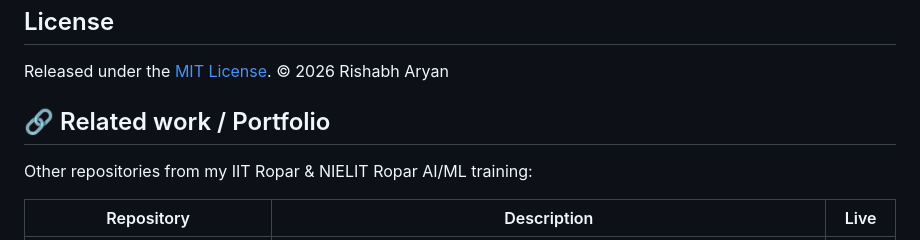
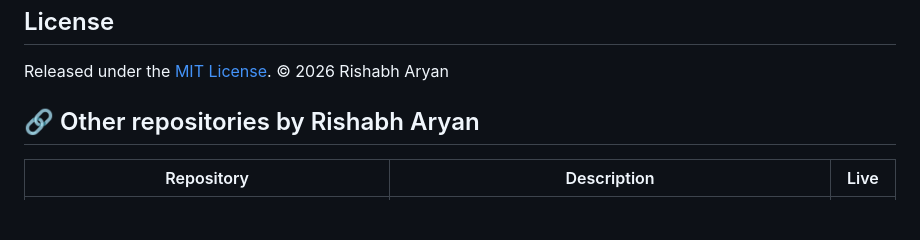
Before and after one commit to Rishabh-bgp/zoo-website-capstone, a Markdown page: README.md, the part around one of its changes. Rendered like a GitHub page; blank space fills up the shorter version.

Commit message:
docs: add 'Other repositories by Rishabh Aryan' section

```diff
--- a/README.md
+++ b/README.md
@@ -188,9 +188,7 @@ zoo-website-capstone/
 
 Released under the [MIT License](LICENSE). © 2026 Rishabh Aryan
 
-## 🔗 Related work / Portfolio
-
-Other repositories from my IIT Ropar & NIELIT Ropar AI/ML training:
+## 🔗 Other repositories by Rishabh Aryan
 
 | Repository | Description | Live |
 |---|---|---|
```
Also changed, not shown: other parts of README.md (+28 -7 lines).
